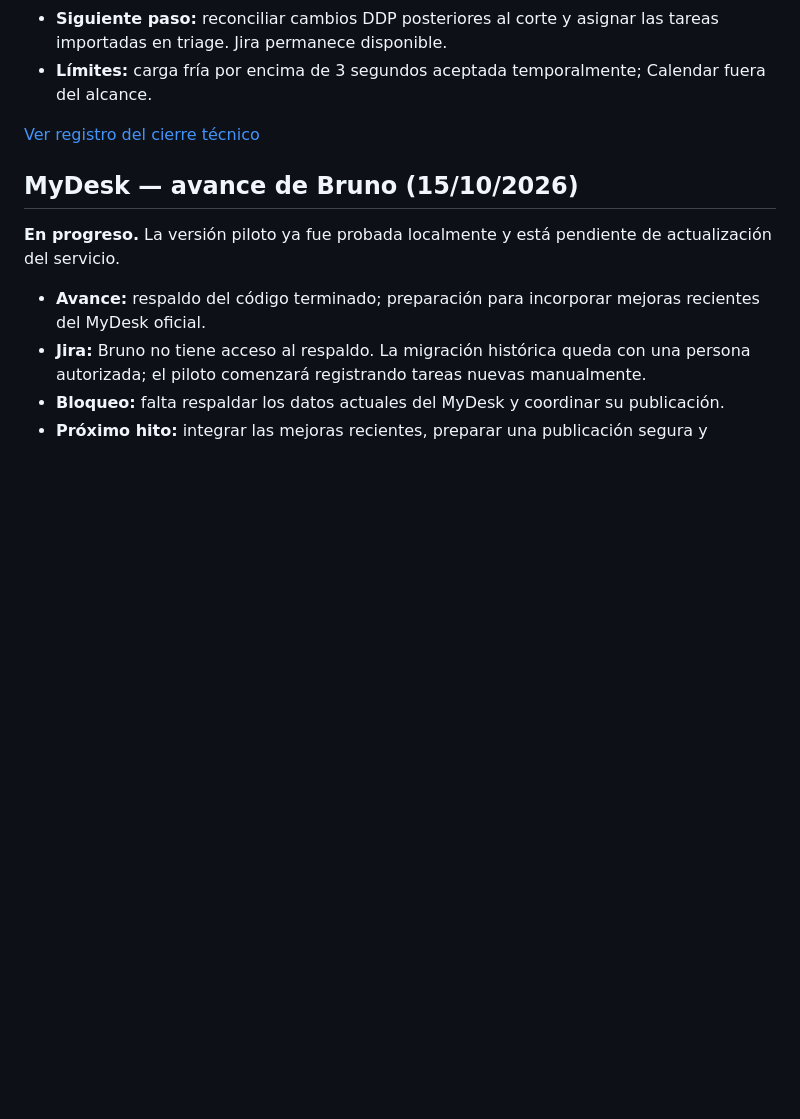
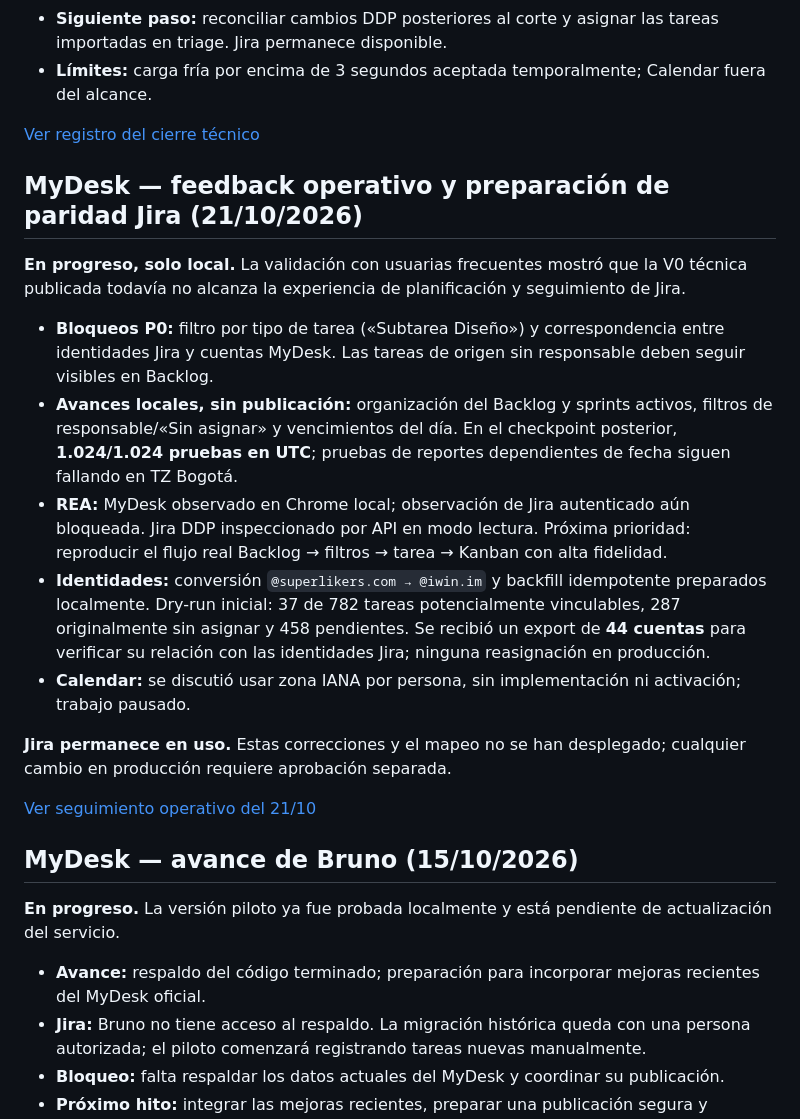
Before and after one commit to SuperlikersGlobal/Status, a Markdown page: README.md, the part around the change. GitHub-like rendering; blank space fills up the shorter version.

Commit message:
docs(status): agregar seguimiento operativo MyDesk 21-10

```diff
--- a/README.md
+++ b/README.md
@@ -32,6 +32,20 @@ Las issues contienen las actualizaciones y los criterios de cierre de cada bloqu
 
 [Ver registro del cierre técnico](https://github.com/SuperlikersGlobal/Status/blob/bruno/projects/mydesk-jira/updates/2026-10-21.md)
 
+## MyDesk — feedback operativo y preparación de paridad Jira (21/10/2026)
+
+**En progreso, solo local.** La validación con usuarias frecuentes mostró que la V0 técnica publicada todavía no alcanza la experiencia de planificación y seguimiento de Jira.
+
+- **Bloqueos P0:** filtro por tipo de tarea («Subtarea Diseño») y correspondencia entre identidades Jira y cuentas MyDesk. Las tareas de origen sin responsable deben seguir visibles en Backlog.
+- **Avances locales, sin publicación:** organización del Backlog y sprints activos, filtros de responsable/«Sin asignar» y vencimientos del día. En el checkpoint posterior, **1.024/1.024 pruebas en UTC**; pruebas de reportes dependientes de fecha siguen fallando en TZ Bogotá.
+- **REA:** MyDesk observado en Chrome local; observación de Jira autenticado aún bloqueada. Jira DDP inspeccionado por API en modo lectura. Próxima prioridad: reproducir el flujo real Backlog → filtros → tarea → Kanban con alta fidelidad.
+- **Identidades:** conversión `@superlikers.com → @iwin.im` y backfill idempotente preparados localmente. Dry-run inicial: 37 de 782 tareas potencialmente vinculables, 287 originalmente sin asignar y 458 pendientes. Se recibió un export de **44 cuentas** para verificar su relación con las identidades Jira; ninguna reasignación en producción.
+- **Calendar:** se discutió usar zona IANA por persona, sin implementación ni activación; trabajo pausado.
+
+**Jira permanece en uso.** Estas correcciones y el mapeo no se han desplegado; cualquier cambio en producción requiere aprobación separada.
+
+[Ver seguimiento operativo del 21/10](https://github.com/SuperlikersGlobal/Status/blob/bruno/projects/mydesk-jira/updates/2026-10-21.md)
+
 ## MyDesk — avance de Bruno (15/10/2026)
 
 **En progreso.** La versión piloto ya fue probada localmente y está pendiente de actualización del servicio.
```
